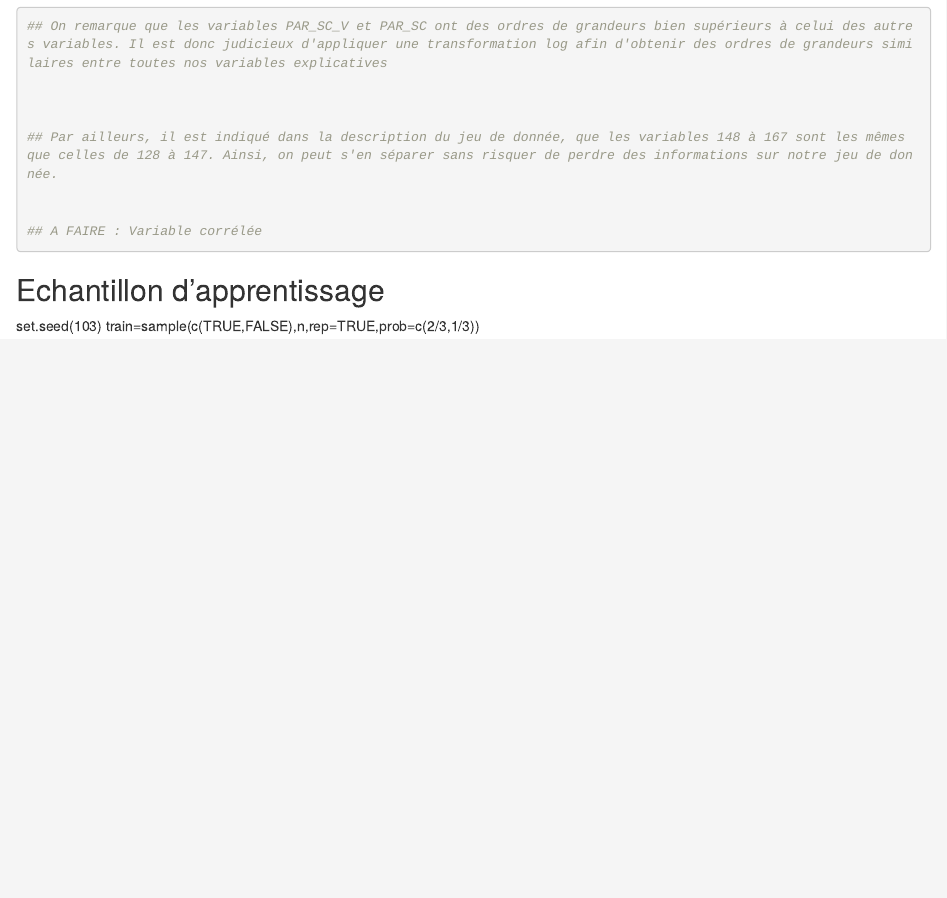
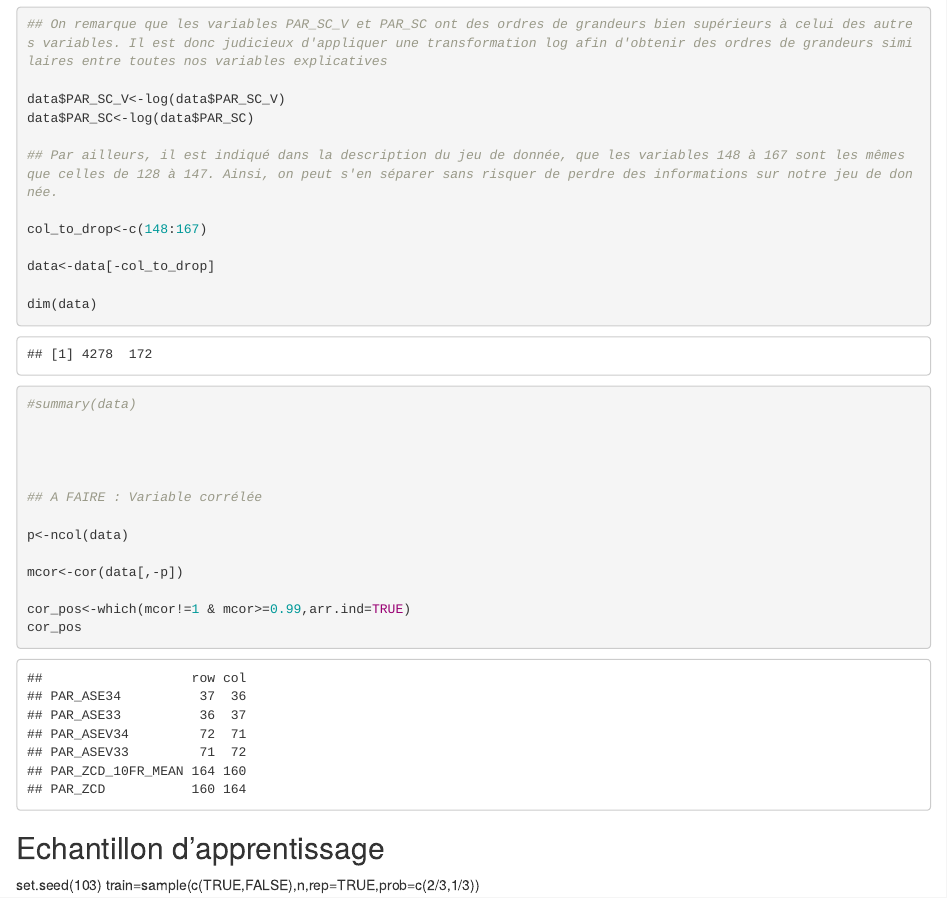
Before and after one commit to DaGrapix/ml4music, an R Markdown document (partie_1.Rmd): the page in a window 1100 px wide, from 9370 px down before the commit and from 2330 px down after it, so that both start at the same text. The pictures show the output file partie_1.html that the author committed with the source, opened offline.

Commit message:
Matrice de corrélation et modification dataframe

````diff
--- a/partie_1.Rmd
+++ b/partie_1.Rmd
@@ -52,12 +52,32 @@ summary(data$PAR_ASC_V)
 
 ## On remarque que les variables PAR_SC_V et PAR_SC ont des ordres de grandeurs bien supérieurs à celui des autres variables. Il est donc judicieux d'appliquer une transformation log afin d'obtenir des ordres de grandeurs similaires entre toutes nos variables explicatives
 
-
+data$PAR_SC_V<-log(data$PAR_SC_V)
+data$PAR_SC<-log(data$PAR_SC)
 
 ## Par ailleurs, il est indiqué dans la description du jeu de donnée, que les variables 148 à 167 sont les mêmes que celles de 128 à 147. Ainsi, on peut s'en séparer sans risquer de perdre des informations sur notre jeu de donnée.
 
+col_to_drop<-c(148:167)
+
+data<-data[-col_to_drop]
+
+dim(data)
+
+#summary(data)
+
+
+
 
 ## A FAIRE : Variable corrélée
+
+p<-ncol(data)
+
+mcor<-cor(data[,-p])
+
+cor_pos<-which(mcor!=1 & mcor>=0.99,arr.ind=TRUE)
+cor_pos
+
+
 ```
 
 
````
Also changed, not shown: partie_1.html, partie_1.Rmd (2 more changed lines).
